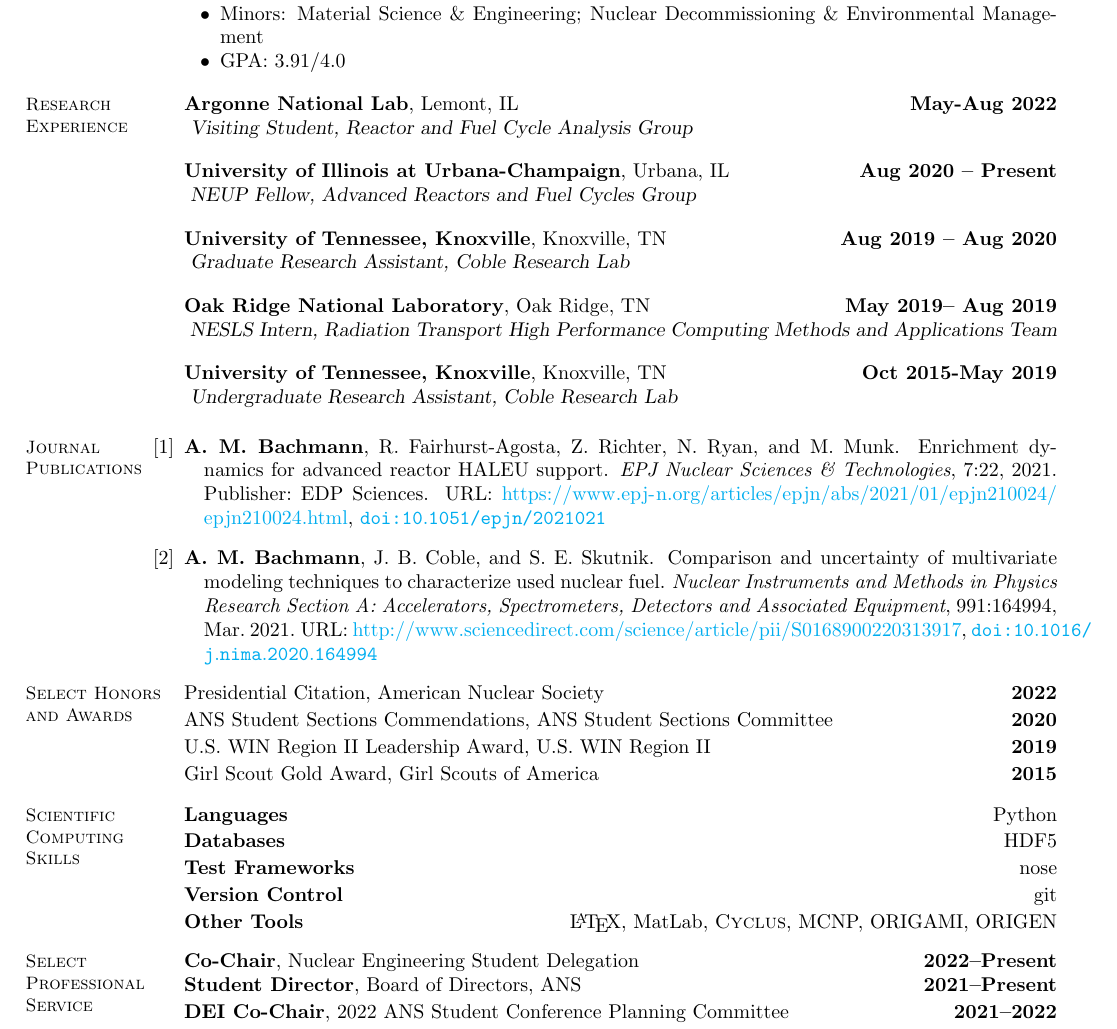
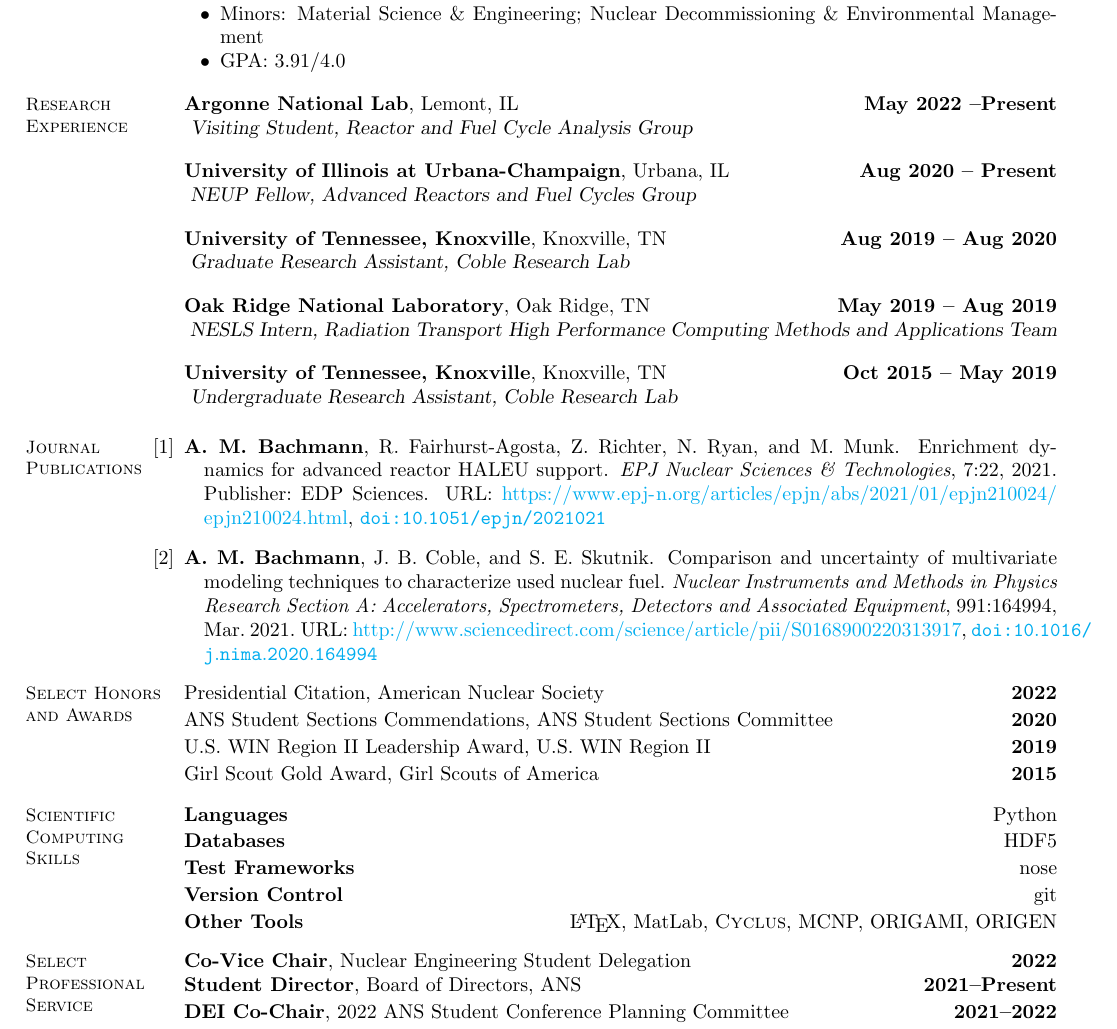
Before and after one commit to abachma2/CV, a LaTeX CV (Bachmann_resume.tex): part of page 1 of 2, cut so that both start at the same text. Compiled offline with pdfLaTeX.

Commit message:
update both documents

```diff
--- a/Bachmann_resume.tex
+++ b/Bachmann_resume.tex
@@ -85,7 +85,7 @@
     %__________________________________________________________________________________________________________________
     % Research Experience
     \section{\mysidestyle Research\\Experience}
-    \textbf{Argonne National Lab}, Lemont, IL\hfill\textbf{May-Aug 2022}\\
+    \textbf{Argonne National Lab}, Lemont, IL\hfill\textbf{May 2022 --Present}\\
     \vspace{-5mm}
                 \textsl{Visiting Student, Reactor and Fuel Cycle Analysis Group}\\
 
@@ -97,11 +97,11 @@
     \vspace{-5mm}
         \textsl{Graduate Research Assistant, Coble Research Lab} \\
 
-    \textbf{Oak Ridge National Laboratory}, Oak Ridge, TN \hfill \textbf{May 2019-- Aug 2019}\\
+    \textbf{Oak Ridge National Laboratory}, Oak Ridge, TN \hfill \textbf{May 2019 -- Aug 2019}\\
     \vspace{-5mm}
         \textsl{NESLS Intern, Radiation Transport High Performance Computing Methods and Applications Team}\\
 
-    \textbf{University of Tennessee, Knoxville}, Knoxville, TN\hfill\textbf{Oct 2015-May 2019}\\
+    \textbf{University of Tennessee, Knoxville}, Knoxville, TN\hfill\textbf{Oct 2015 -- May 2019}\\
         \vspace{-5mm}
         \textsl{Undergraduate Research Assistant, Coble Research Lab}\\
         %\vspace{-5mm}
@@ -170,7 +170,7 @@
     % Professional, Student Organizations
 
     \section{\mysidestyle Select\\Professional\\Service}
-                \textbf{Co-Chair}, Nuclear Engineering Student Delegation \hfill\textbf{2022--Present}\\
+                \textbf{Co-Vice Chair}, Nuclear Engineering Student Delegation \hfill\textbf{2022}\\
                 \textbf{Student Director}, Board of Directors, ANS \hfill \textbf{2021--Present}\vspace{.5mm}\\%
                 \textbf{DEI Co-Chair}, 2022 ANS Student Conference Planning Committee \hfill \textbf{2021--2022}\vspace{.5mm}\\%
                 \textbf{Co-Vice Chair}, Student Sections Committee, ANS \hfill \textbf{2019-2021}\\
```
Also changed, not shown: Bachmann_cv.tex (+2 -2 lines).
